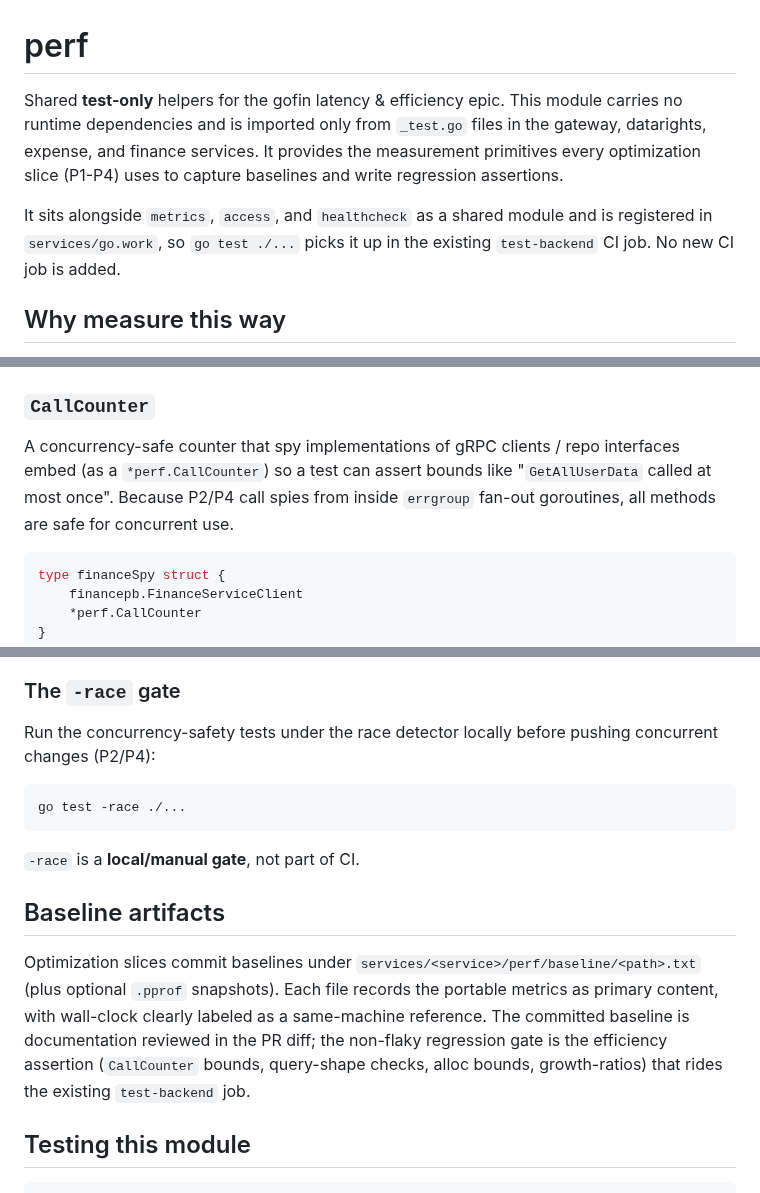
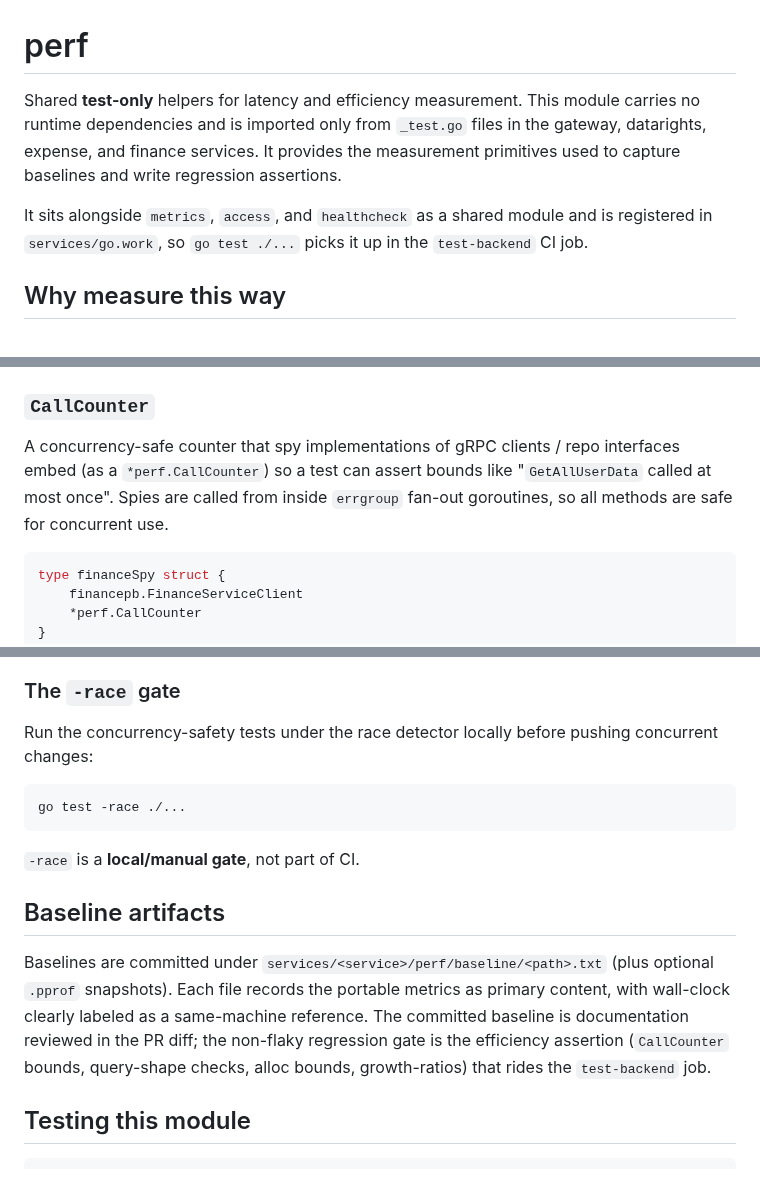
Before and after one commit to ItsThompson/gofin, a Markdown page: services/perf/README.md, 3 parts joined by grey strips. Drawn GitHub-style.

Commit message:
docs(perf): drop planning artifacts from readme
- Remove the "latency & efficiency epic" framing and the P1-P4 slice IDs;
  they name tracker items a future reader cannot resolve
- Drop "No new CI job is added" and "existing test-backend job", which
  describe the change that added this module rather than its behavior

````diff
--- a/services/perf/README.md
+++ b/services/perf/README.md
@@ -1,14 +1,13 @@
 # perf
 
-Shared **test-only** helpers for the gofin latency & efficiency epic. This module
+Shared **test-only** helpers for latency and efficiency measurement. This module
 carries no runtime dependencies and is imported only from `_test.go` files in the
 gateway, datarights, expense, and finance services. It provides the measurement
-primitives every optimization slice (P1-P4) uses to capture baselines and write
-regression assertions.
+primitives used to capture baselines and write regression assertions.
 
 It sits alongside `metrics`, `access`, and `healthcheck` as a shared module and is
-registered in `services/go.work`, so `go test ./...` picks it up in the existing
-`test-backend` CI job. No new CI job is added.
+registered in `services/go.work`, so `go test ./...` picks it up in the
+`test-backend` CI job.
 
 ## Why measure this way
 
@@ -50,8 +49,8 @@ Never assert a committed absolute alloc number in CI.
 
 A concurrency-safe counter that spy implementations of gRPC clients / repo
 interfaces embed (as a `*perf.CallCounter`) so a test can assert bounds like
-"`GetAllUserData` called at most once". Because P2/P4 call spies from inside
-`errgroup` fan-out goroutines, all methods are safe for concurrent use.
+"`GetAllUserData` called at most once". Spies are called from inside `errgroup`
+fan-out goroutines, so all methods are safe for concurrent use.
 
 ```go
 type financeSpy struct {
@@ -130,7 +129,7 @@ allocs/counts for the hard signal since wall-clock reruns are noisy.
 ### The `-race` gate
 
 Run the concurrency-safety tests under the race detector locally before pushing
-concurrent changes (P2/P4):
+concurrent changes:
 
 ```sh
 go test -race ./...
@@ -140,13 +139,13 @@ go test -race ./...
 
 ## Baseline artifacts
 
-Optimization slices commit baselines under
+Baselines are committed under
 `services/<service>/perf/baseline/<path>.txt` (plus optional `.pprof`
 snapshots). Each file records the portable metrics as primary content, with
 wall-clock clearly labeled as a same-machine reference. The committed baseline is
 documentation reviewed in the PR diff; the non-flaky regression gate is the
 efficiency assertion (`CallCounter` bounds, query-shape checks, alloc bounds,
-growth-ratios) that rides the existing `test-backend` job.
+growth-ratios) that rides the `test-backend` job.
 
 ## Testing this module
 
````
